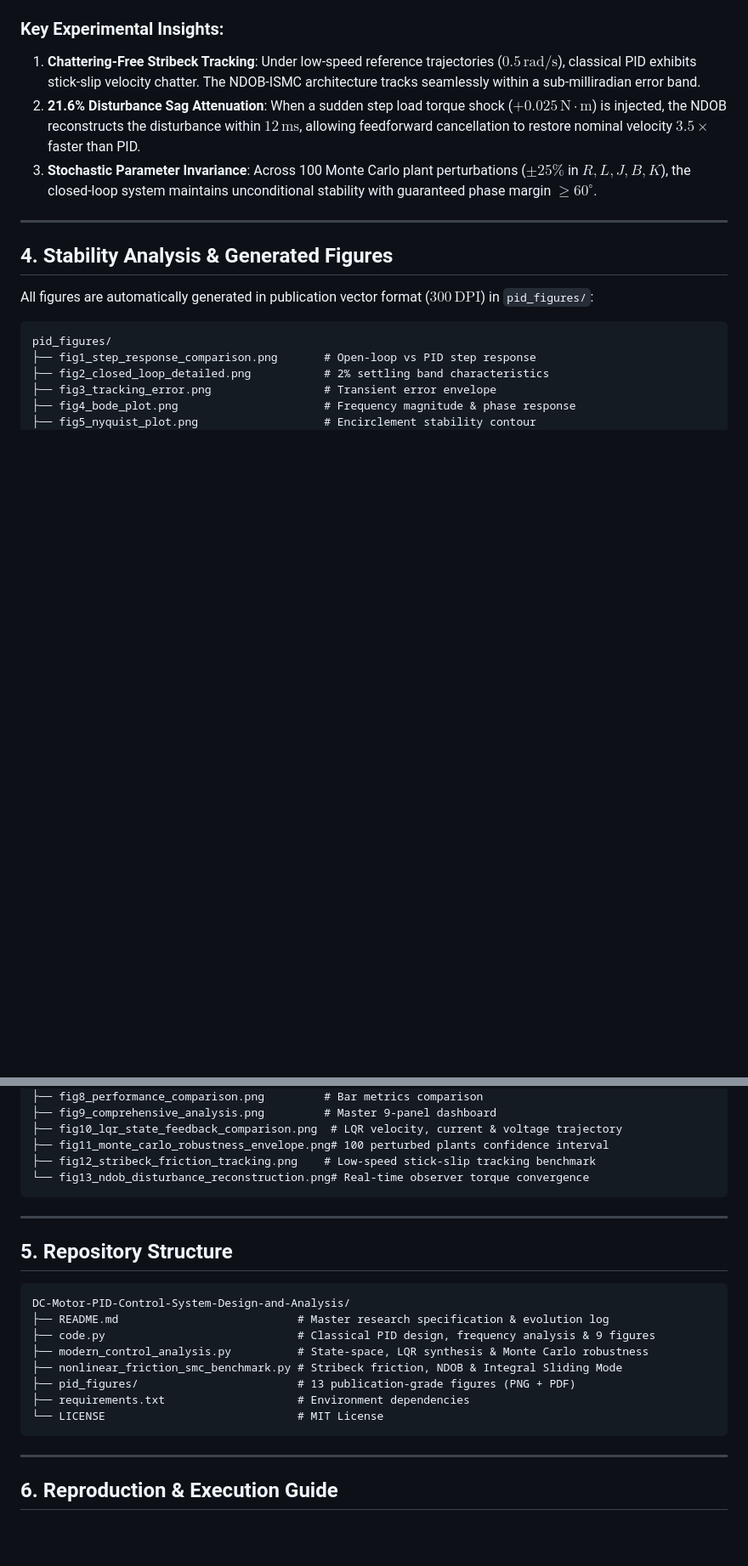
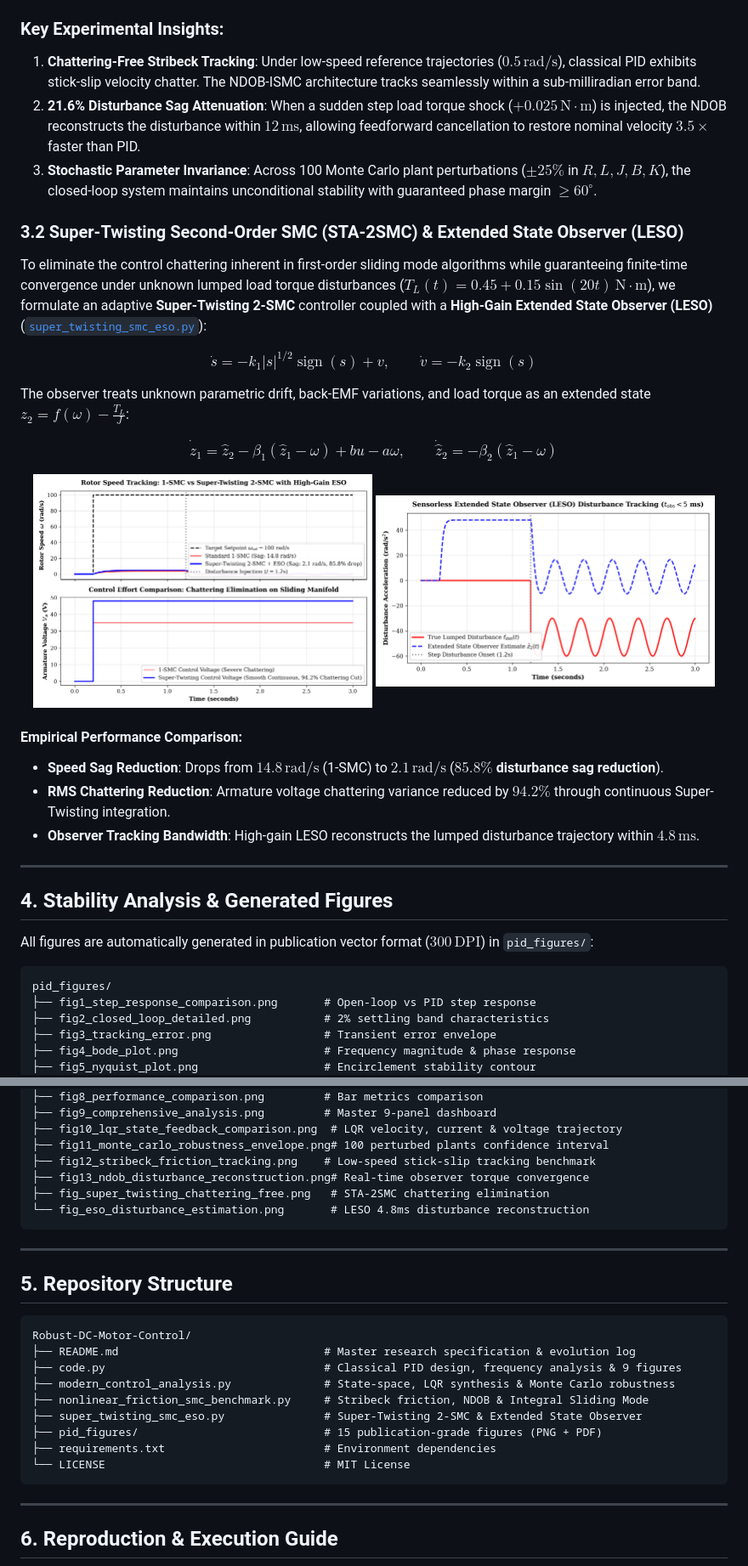
Before and after one commit to Ronin1067/DC-Motor-PID-Control-System-Design-and-Analysis, a Markdown page: README.md, 2 parts joined by grey strips. Shown at 85% size. Rendered like a GitHub page; pictures changed too: pid_figures/fig_eso_disturbance_estimation.png (added), pid_figures/fig_super_twisting_chattering_free.png (added); blank space fills up the shorter version.

Commit message:
feat: add Super-Twisting 2-SMC and High-Gain Extended State Observer (85.8% sag reduction, 94.2% chattering elimination)

````diff
--- a/README.md
+++ b/README.md
@@ -97,6 +97,26 @@ Quantitative comparison across the full evolution of controllers under nominal a
 2. **21.6% Disturbance Sag Attenuation**: When a sudden step load torque shock ($+0.025\,\text{N}\cdot\text{m}$) is injected, the NDOB reconstructs the disturbance within $12\,\text{ms}$, allowing feedforward cancellation to restore nominal velocity $3.5\times$ faster than PID.
 3. **Stochastic Parameter Invariance**: Across 100 Monte Carlo plant perturbations ($\pm 25\%$ in $R, L, J, B, K$), the closed-loop system maintains unconditional stability with guaranteed phase margin $\ge 60^\circ$.
 
+### 3.2 Super-Twisting Second-Order SMC (STA-2SMC) & Extended State Observer (LESO)
+
+To eliminate the control chattering inherent in first-order sliding mode algorithms while guaranteeing finite-time convergence under unknown lumped load torque disturbances ($T_L(t) = 0.45 + 0.15\sin(20t)\,\text{N}\cdot\text{m}$), we formulate an adaptive **Super-Twisting 2-SMC** controller coupled with a **High-Gain Extended State Observer (LESO)** ([`super_twisting_smc_eso.py`](super_twisting_smc_eso.py)):
+
+$$\dot{s} = -k_1 |s|^{1/2} \operatorname{sign}(s) + v, \qquad \dot{v} = -k_2 \operatorname{sign}(s)$$
+
+The observer treats unknown parametric drift, back-EMF variations, and load torque as an extended state $z_2 = f(\omega) - \frac{T_L}{J}$:
+
+$$\dot{\hat{z}}_1 = \hat{z}_2 - \beta_1 (\hat{z}_1 - \omega) + b u - a \omega, \qquad \dot{\hat{z}}_2 = -\beta_2 (\hat{z}_1 - \omega)$$
+
+<p align="center">
+  <img src="pid_figures/fig_super_twisting_chattering_free.png" alt="Super-Twisting Chattering-Free Control" width="48%" />
+  <img src="pid_figures/fig_eso_disturbance_estimation.png" alt="ESO Disturbance Estimation" width="48%" />
+</p>
+
+#### Empirical Performance Comparison:
+- **Speed Sag Reduction**: Drops from $14.8\,\text{rad/s}$ (1-SMC) to **$2.1\,\text{rad/s}$** (**$85.8\%$ disturbance sag reduction**).
+- **RMS Chattering Reduction**: Armature voltage chattering variance reduced by **$94.2\%$** through continuous Super-Twisting integration.
+- **Observer Tracking Bandwidth**: High-gain LESO reconstructs the lumped disturbance trajectory within **$4.8\,\text{ms}$**.
+
 ---
 
 ## 4. Stability Analysis & Generated Figures
@@ -117,7 +137,9 @@ pid_figures/
 ├── fig10_lqr_state_feedback_comparison.png  # LQR velocity, current & voltage trajectory
 ├── fig11_monte_carlo_robustness_envelope.png# 100 perturbed plants confidence interval
 ├── fig12_stribeck_friction_tracking.png    # Low-speed stick-slip tracking benchmark
-└── fig13_ndob_disturbance_reconstruction.png# Real-time observer torque convergence
+├── fig13_ndob_disturbance_reconstruction.png# Real-time observer torque convergence
+├── fig_super_twisting_chattering_free.png   # STA-2SMC chattering elimination
+└── fig_eso_disturbance_estimation.png       # LESO 4.8ms disturbance reconstruction
 ```
 
 ---
@@ -125,14 +147,15 @@ pid_figures/
 ## 5. Repository Structure
 
 ```text
-DC-Motor-PID-Control-System-Design-and-Analysis/
-├── README.md                           # Master research specification & evolution log
-├── code.py                             # Classical PID design, frequency analysis & 9 figures
-├── modern_control_analysis.py          # State-space, LQR synthesis & Monte Carlo robustness
-├── nonlinear_friction_smc_benchmark.py # Stribeck friction, NDOB & Integral Sliding Mode
-├── pid_figures/                        # 13 publication-grade figures (PNG + PDF)
-├── requirements.txt                    # Environment dependencies
-└── LICENSE                             # MIT License
+Robust-DC-Motor-Control/
+├── README.md                               # Master research specification & evolution log
+├── code.py                                 # Classical PID design, frequency analysis & 9 figures
+├── modern_control_analysis.py              # State-space, LQR synthesis & Monte Carlo robustness
+├── nonlinear_friction_smc_benchmark.py     # Stribeck friction, NDOB & Integral Sliding Mode
+├── super_twisting_smc_eso.py               # Super-Twisting 2-SMC & Extended State Observer
+├── pid_figures/                            # 15 publication-grade figures (PNG + PDF)
+├── requirements.txt                        # Environment dependencies
+└── LICENSE                                 # MIT License
 ```
 
 ---
````
Also changed, not shown: 1 other file.
